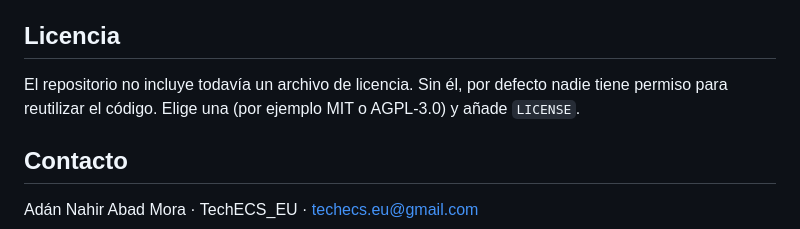
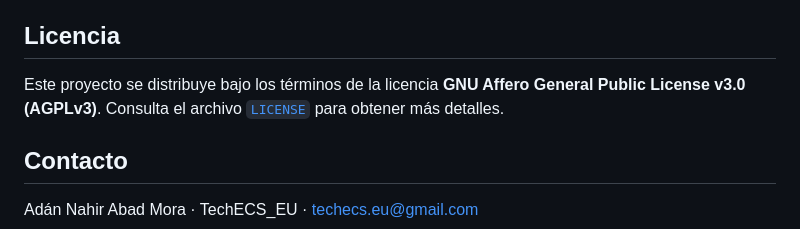
Before and after one commit to aabadmo4/oi_zgz, a Markdown page: README.md, the part around the change. Drawn GitHub-style.

Commit message:
docs(readme): actualiza la sección de licencia a agplv3
Sustituye la advertencia de falta de licencia en el README por la especificación explícita de la licencia AGPLv3.

Esto proporciona un marco legal claro que autoriza y regula la reutilización y distribución del código del repositorio.

```diff
--- a/README.md
+++ b/README.md
@@ -169,8 +169,7 @@ Toda ayuda es bienvenida. Algunas ideas basadas en el estado actual del código:
 
 ## Licencia
 
-El repositorio no incluye todavía un archivo de licencia. Sin él, por defecto nadie tiene permiso para reutilizar el código. Elige una (por ejemplo MIT o AGPL-3.0) y añade `LICENSE`.
-
+Este proyecto se distribuye bajo los términos de la licencia **GNU Affero General Public License v3.0 (AGPLv3)**. Consulta el archivo [`LICENSE`](./LICENSE) para obtener más detalles.
 
 ## Contacto
 
```
